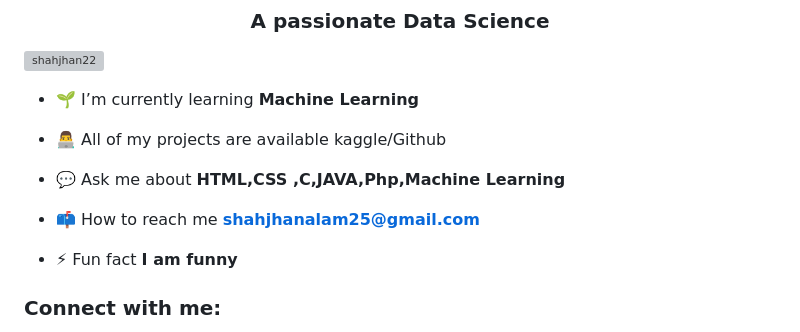
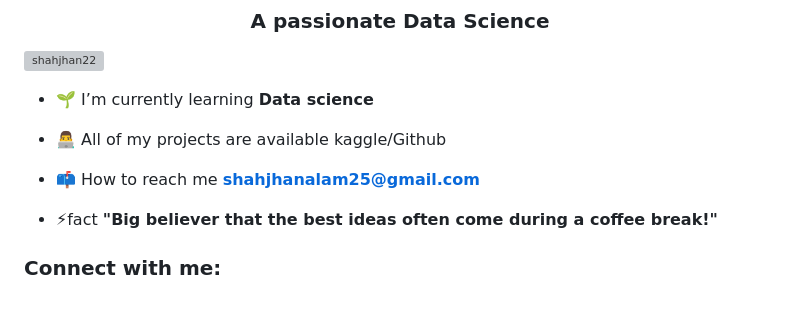
Before and after one commit to shahjhan22/shahjhan22, a Markdown page: README.md, the part around one of its changes. Rendered like a GitHub page; blank space fills up the shorter version; grey boxes are pictures that could not be loaded.

```diff
--- a/README.md
+++ b/README.md
@@ -3,14 +3,13 @@
 
 <p align="left"> <img src="https://komarev.com/ghpvc/?username=shahjhan22&label=Profile%20views&color=0e75b6&style=flat" alt="shahjhan22" /> </p>
 
-- 🌱 I’m currently learning **Machine Learning**
+- 🌱 I’m currently learning **Data science**
 
 - 👨‍💻 All of my projects are available kaggle/Github
-- 💬 Ask me about **HTML,CSS ,C,JAVA,Php,Machine Learning**
 
 - 📫 How to reach me **shahjhanalam25@gmail.com**
 
-- ⚡ Fun fact **I am funny**
+- ⚡fact **"Big believer that the best ideas often come during a coffee break!"**
 
 <h3 align="left">Connect with me:</h3>
 <p align="left">
```
Also changed, not shown: other parts of README.md (+19 -3 lines).
